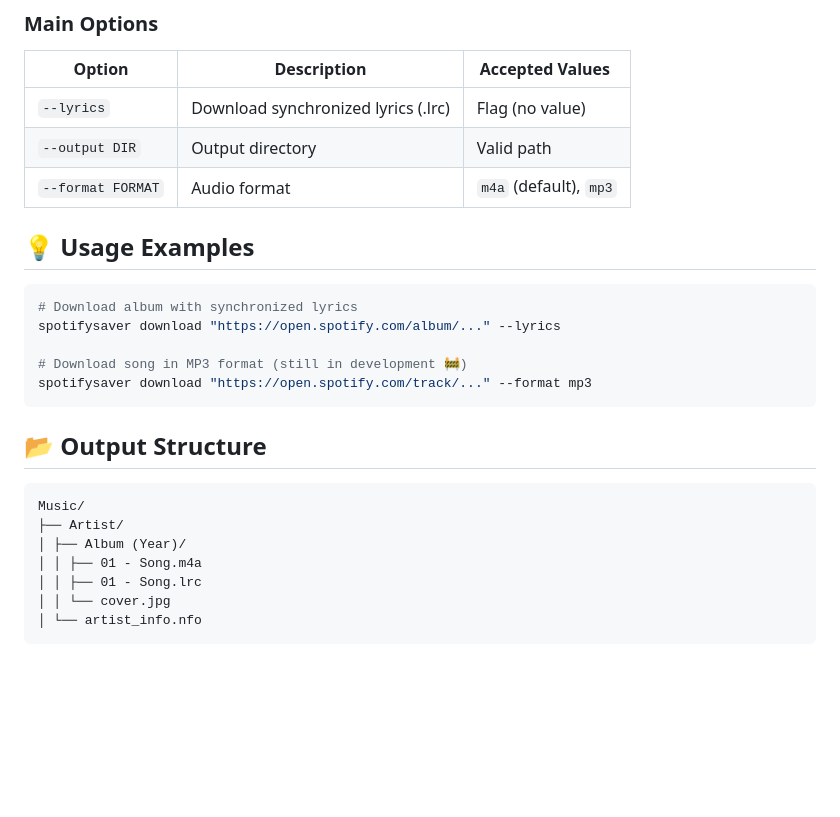
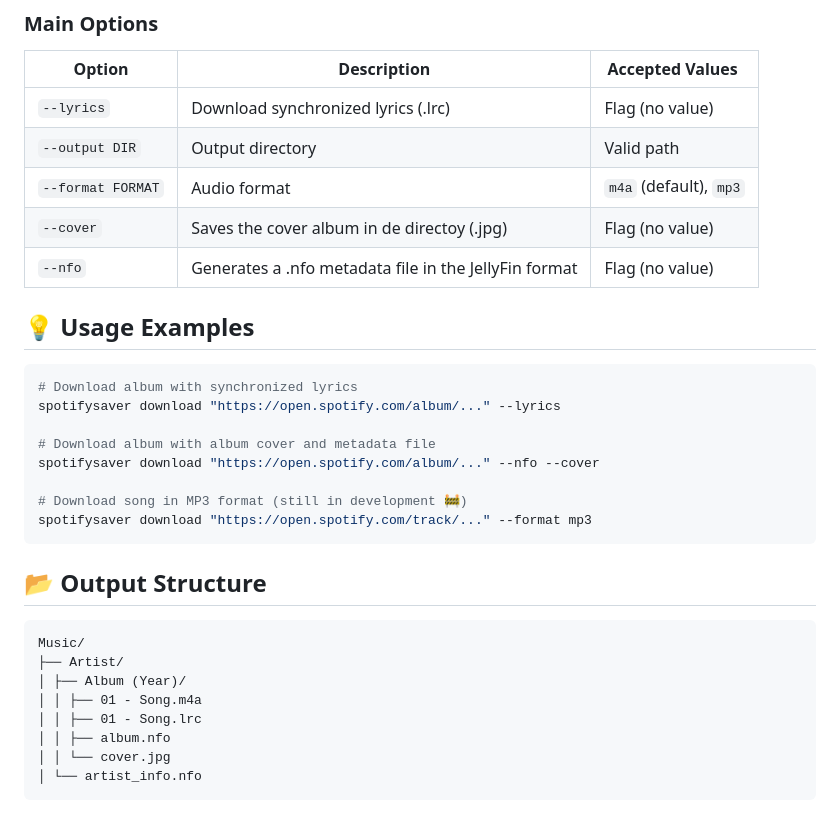
Before and after one commit to gabrielbaute/spotify-saver, a Markdown page: README.md, the part around one of its changes. Rendered like a GitHub page; blank space fills up the shorter version.

````diff
--- a/README.md
+++ b/README.md
@@ -68,11 +68,16 @@ You can also check the .example.env file
 | `--lyrics` | Download synchronized lyrics (.lrc) | Flag (no value) |
 | `--output DIR` | Output directory | Valid path |
 | `--format FORMAT` | Audio format | `m4a` (default), `mp3` |
+| `--cover` | Saves the cover album in de directoy (.jpg) | Flag (no value) |
+| `--nfo` | Generates a .nfo metadata file in the JellyFin format | Flag (no value) |
 
 ## 💡 Usage Examples
 ```bash
 # Download album with synchronized lyrics
 spotifysaver download "https://open.spotify.com/album/..." --lyrics
+
+# Download album with album cover and metadata file
+spotifysaver download "https://open.spotify.com/album/..." --nfo --cover
 
 # Download song in MP3 format (still in development 🚧)
 spotifysaver download "https://open.spotify.com/track/..." --format mp3
@@ -85,6 +90,7 @@ Music/
 │ ├── Album (Year)/
 │ │ ├── 01 - Song.m4a
 │ │ ├── 01 - Song.lrc
+│ │ ├── album.nfo
 │ │ └── cover.jpg
 │ └── artist_info.nfo
 ```
````
Also changed, not shown: other parts of README.md (+1 -1 lines), README_ES.md (+6 -1 lines).
